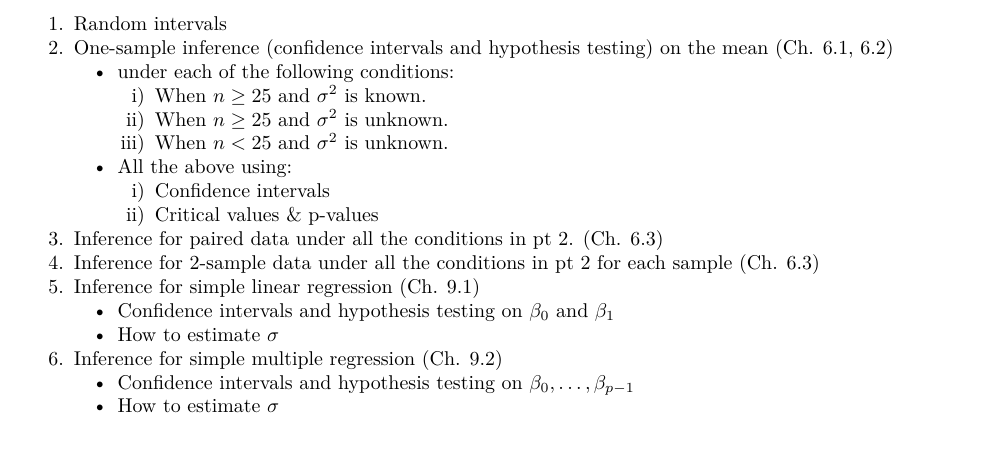
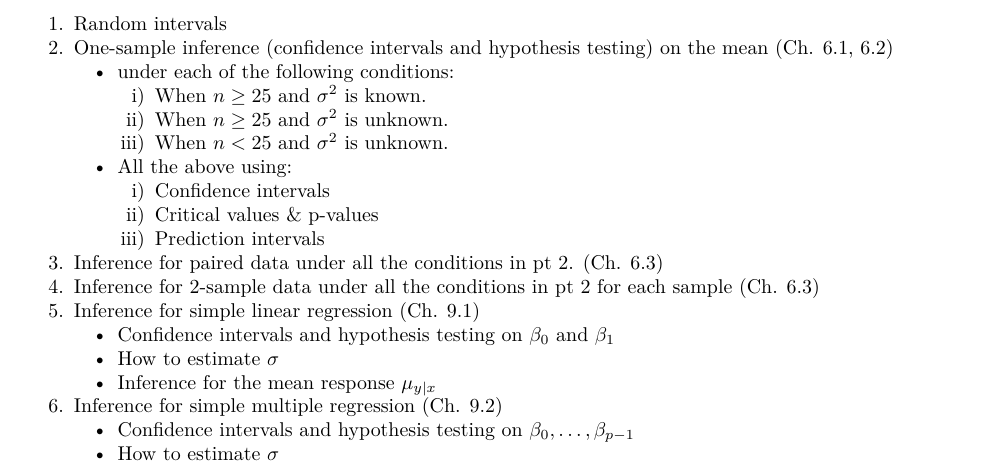
Before and after one commit to andeek/stat305, an R Markdown document (exams/practice/exam_3_topics.Rmd): part of the page, cut so that both start at the same text. The pictures show the output file exams/practice/exam_3_topics.pdf that the author committed with the source.

Commit message:
forgot some topics

```diff
--- a/exams/practice/exam_3_topics.Rmd
+++ b/exams/practice/exam_3_topics.Rmd
@@ -15,11 +15,13 @@ The final exam is comprehensive, so all topics from Exam 1 and Exam 2 are also r
     - All the above using:
         i) Confidence intervals
         i) Critical values & p-values
+        i) Prediction intervals
 3. Inference for paired data under all the conditions in pt 2. (Ch. 6.3)
 4. Inference for 2-sample data under all the conditions in pt 2 for each sample (Ch. 6.3)
 5. Inference for simple linear regression (Ch. 9.1)
     - Confidence intervals and hypothesis testing on $\beta_0$ and $\beta_1$
     - How to estimate $\sigma$
+    - Inference for the mean response $\mu_{y|x}$
 6. Inference for simple multiple regression (Ch. 9.2)
     - Confidence intervals and hypothesis testing on $\beta_0, \dots, \beta_{p-1}$
     - How to estimate $\sigma$
```
Also changed, not shown: exams/practice/exam_3_topics.pdf, exams/practice/exam_3_topics.Rmd (1 more changed lines).
